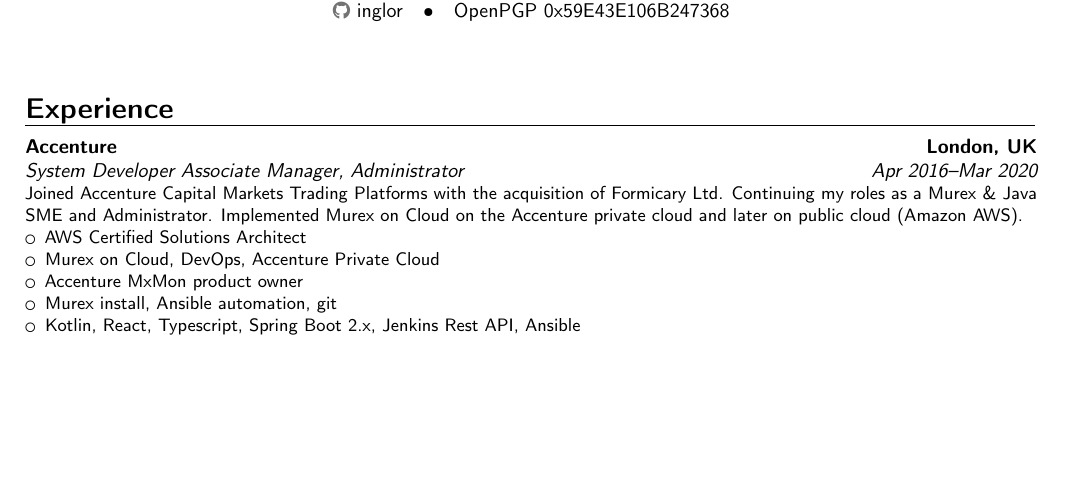
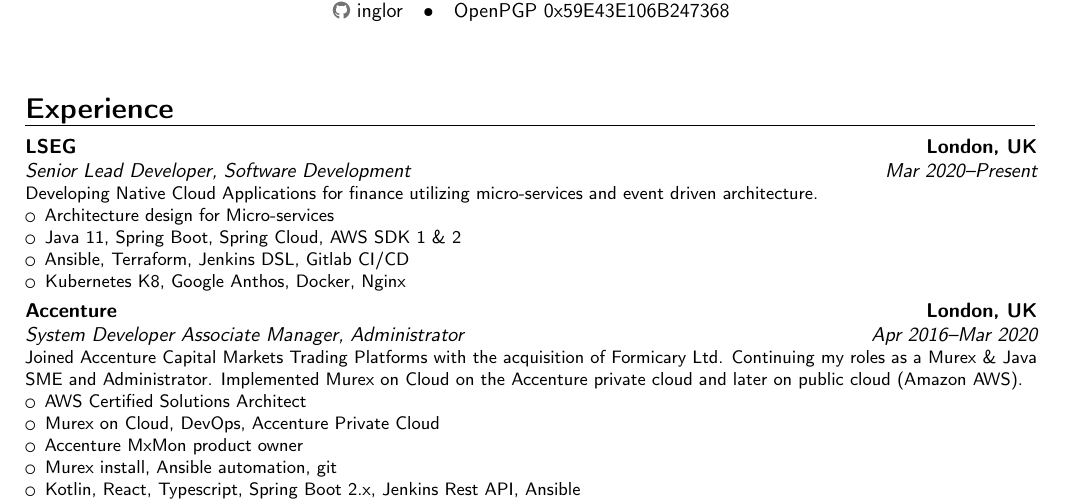
Before and after one commit to inglor/cv, a LaTeX CV (cv.tex): part of page 1 of 2, cut so that both start at the same text, the shorter picture padded with empty space. Compiled offline with pdfLaTeX.

Commit message:
feat: add LSEG role

```diff
--- a/cv.tex
+++ b/cv.tex
@@ -67,6 +67,14 @@
 
 \section{Experience}
 %\subsection{Relevant work}
+
+\cventry{Mar 2020--Present}{Senior Lead Developer}{\textsc{LSEG}}{London, UK}{Software Development}{Developing Native Cloud Applications for finance utilizing micro-services and event driven architecture.
+\begin{itemize}
+	\item Architecture design for Micro-services
+	\item Java 11, Spring Boot, Spring Cloud, AWS SDK 1 \& 2
+	\item Ansible, Terraform, Jenkins DSL, Gitlab CI/CD
+	\item Kubernetes K8, Google Anthos, Docker, Nginx
+\end{itemize}}
 
 \cventry{Apr 2016--Mar 2020}{System Developer Associate Manager}{\textsc{Accenture}}{London, UK}{Administrator}{Joined Accenture Capital Markets Trading Platforms with the acquisition of Formicary Ltd. Continuing my roles as a Murex \& Java SME and Administrator. Implemented Murex on Cloud on the Accenture private cloud and later on public cloud (Amazon AWS).
 \begin{itemize}
```
